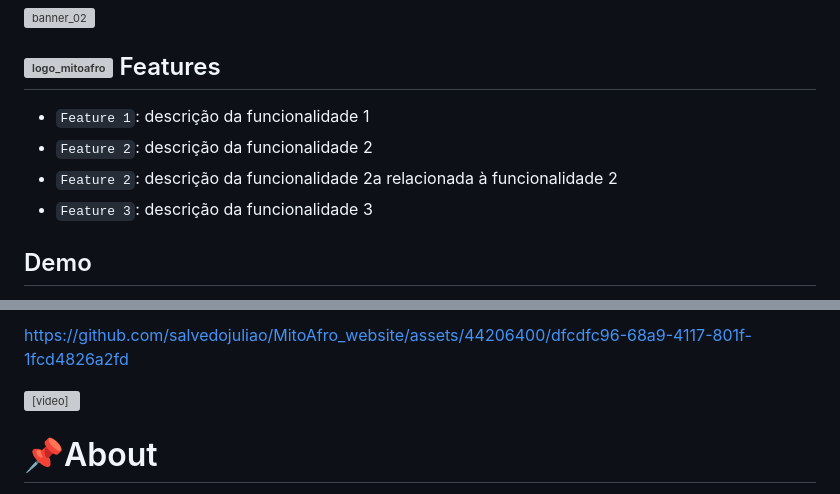
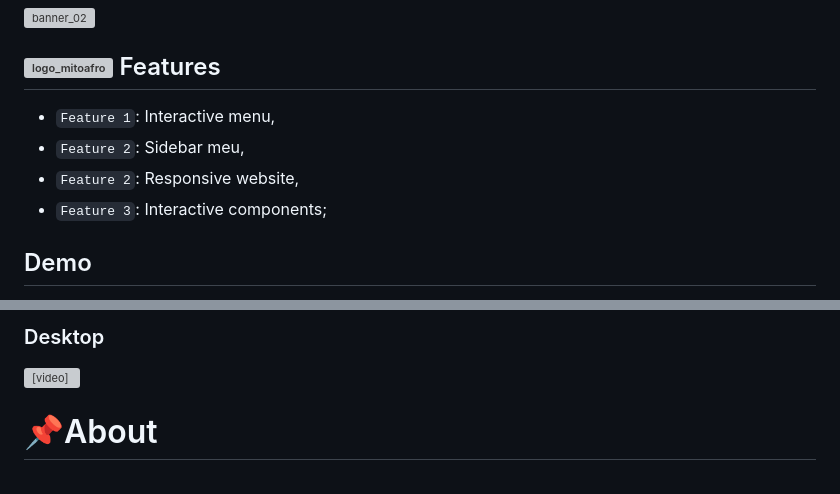
Before and after one commit to JayCesar/MitoAfro, a Markdown page: README.md, 2 parts joined by grey strips. GitHub-like rendering; grey boxes are pictures that could not be loaded.

```diff
--- a/README.md
+++ b/README.md
@@ -22,9 +22,9 @@
 
 <h2> <img alt="logo_mitoafro" align="center" src="https://github.com/salvedojuliao/MitoAfro_website/assets/44206400/0dc65363-2400-48a6-ab4a-2d019905ab0e" /> Features </h2>
 
-- `Feature 1`: descrição da funcionalidade 1
-- `Feature 2`: descrição da funcionalidade 2
-- `Feature 2`: descrição da funcionalidade 2a relacionada à funcionalidade 2
-- `Feature 3`: descrição da funcionalidade 3
+- `Feature 1`: Interactive menu,
+- `Feature 2`: Sidebar meu,
+- `Feature 2`: Responsive website,
+- `Feature 3`: Interactive components;
 
 <h2>Demo</h2>
@@ -32,6 +34,5 @@
 
-https://github.com/salvedojuliao/MitoAfro_website/assets/44206400/dfcdfc96-68a9-4117-801f-1fcd4826a2fd
-
+<h3> Desktop </h3>
 
 
 
```
Also changed, not shown: other parts of README.md (+2 -0 lines).
